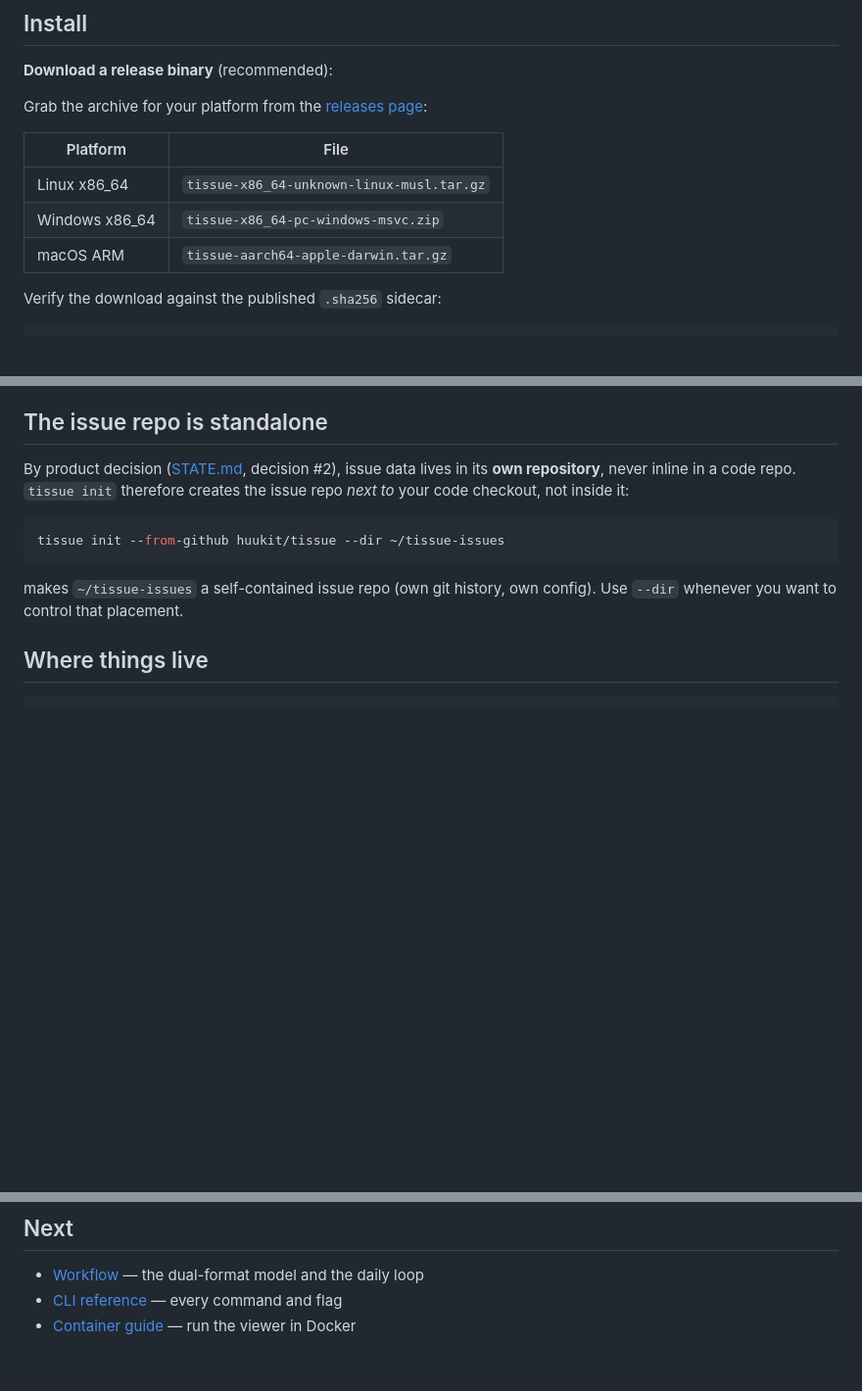
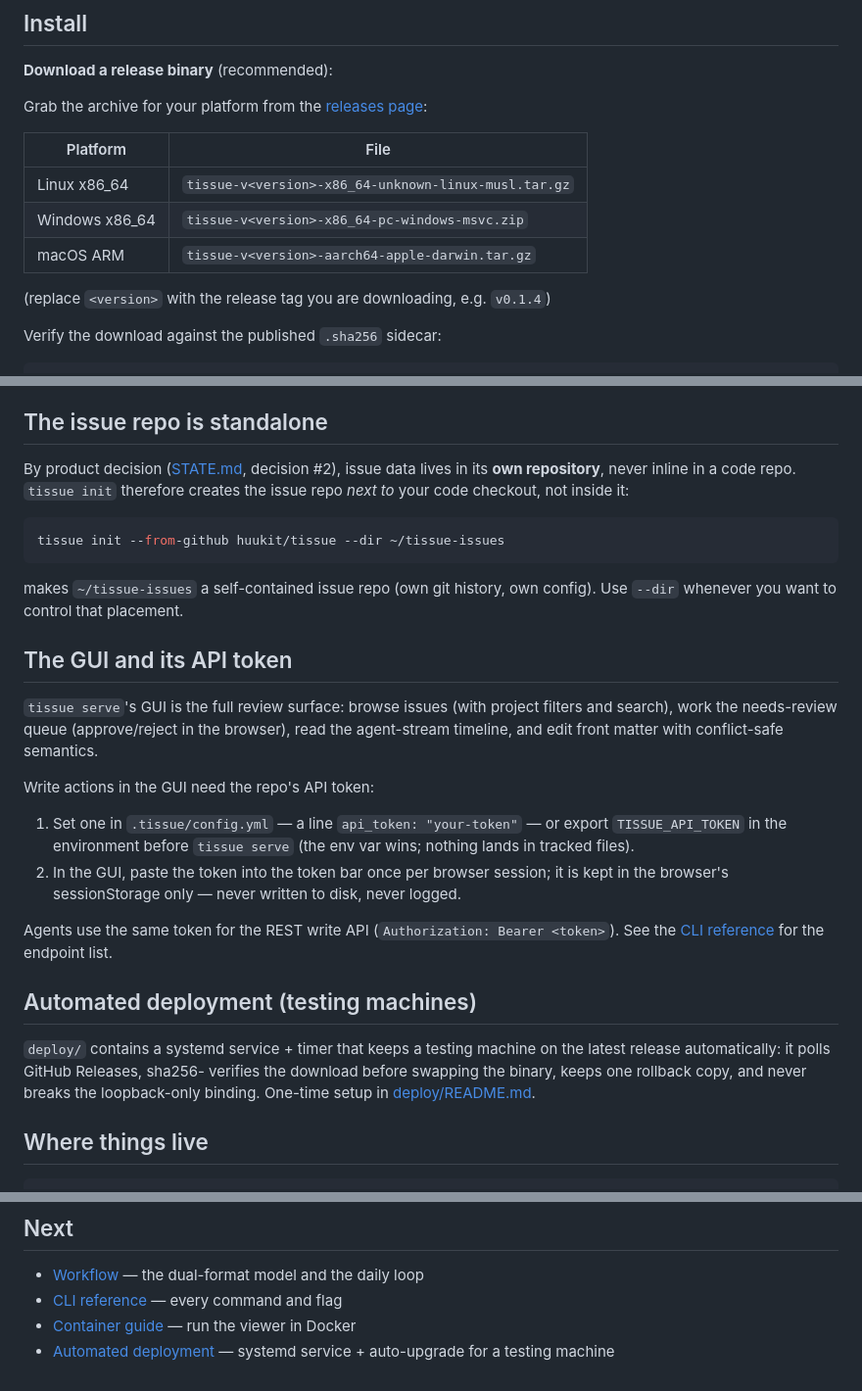
Before and after one commit to huukit/tissue, a Markdown page: docs/getting-started.md, 3 parts joined by grey strips. Shown at 98% size. Rendered like a GitHub page; blank space fills up the shorter version.

Commit message:
Docs: GUI is the review surface; token setup; deploy discoverability; versioned install names
- README Status: reflects the shipped feature set (full GUI with
  needs-review queue approve/reject, agent timeline, conflict-safe
  front-matter editing; token-auth REST write API; releases;
  multi-machine pull/push; deploy tooling) instead of the stale
  read-only-viewer + planned-API description
- README standalone section: token requirement for GUI writes
  (sessionStorage-only storage) instead of 'refuses every non-GET'
- workflow.md daily loop: the GUI path (queue triage, browser
  approve/reject, editing, sync notes — same commits as the CLI)
- getting-started.md: new 'The GUI and its API token' section
  (TISSUE_API_TOKEN env-first, config.yml fallback, sessionStorage
  rules) and 'Automated deployment' section linking deploy/
- getting-started install table: versioned archive names
  (tissue-v<version>-<target>) matching #115's agreed pattern

Refs #114, Refs #115

Co-authored-by: huukit <huukit@users.noreply.github.com>

````diff
--- a/docs/getting-started.md
+++ b/docs/getting-started.md
@@ -11,9 +11,11 @@ Grab the archive for your platform from the
 
 | Platform | File |
 |---|---|
-| Linux x86_64 | `tissue-x86_64-unknown-linux-musl.tar.gz` |
-| Windows x86_64 | `tissue-x86_64-pc-windows-msvc.zip` |
-| macOS ARM | `tissue-aarch64-apple-darwin.tar.gz` |
+| Linux x86_64 | `tissue-v<version>-x86_64-unknown-linux-musl.tar.gz` |
+| Windows x86_64 | `tissue-v<version>-x86_64-pc-windows-msvc.zip` |
+| macOS ARM | `tissue-v<version>-aarch64-apple-darwin.tar.gz` |
+
+(replace `<version>` with the release tag you are downloading, e.g. `v0.1.4`)
 
 Verify the download against the published `.sha256` sidecar:
 
@@ -78,6 +80,34 @@ tissue init --from-github huukit/tissue --dir ~/tissue-issues
 makes `~/tissue-issues` a self-contained issue repo (own git history,
 own config). Use `--dir` whenever you want to control that placement.
 
+## The GUI and its API token
+
+`tissue serve`'s GUI is the full review surface: browse issues (with
+project filters and search), work the needs-review queue (approve/reject
+in the browser), read the agent-stream timeline, and edit front matter
+with conflict-safe semantics.
+
+Write actions in the GUI need the repo's API token:
+
+1. Set one in `.tissue/config.yml` — a line `api_token: "your-token"` —
+   or export `TISSUE_API_TOKEN` in the environment before `tissue serve`
+   (the env var wins; nothing lands in tracked files).
+2. In the GUI, paste the token into the token bar once per browser
+   session; it is kept in the browser's sessionStorage only — never
+   written to disk, never logged.
+
+Agents use the same token for the REST write API
+(`Authorization: Bearer <token>`). See the
+[CLI reference](cli-reference.md) for the endpoint list.
+
+## Automated deployment (testing machines)
+
+`deploy/` contains a systemd service + timer that keeps a testing machine
+on the latest release automatically: it polls GitHub Releases, sha256-
+verifies the download before swapping the binary, keeps one rollback
+copy, and never breaks the loopback-only binding. One-time setup in
+[deploy/README.md](../deploy/README.md).
+
 ## Where things live
 
 ```
@@ -118,3 +148,4 @@ record level; this covers the history level.
 - [Workflow](workflow.md) — the dual-format model and the daily loop
 - [CLI reference](cli-reference.md) — every command and flag
 - [Container guide](container.md) — run the viewer in Docker
+- [Automated deployment](../deploy/README.md) — systemd service + auto-upgrade for a testing machine
````
Also changed, not shown: other parts of docs/getting-started.md (+1 -1 lines), docs/workflow.md (+4 -1 lines), 1 other file.
